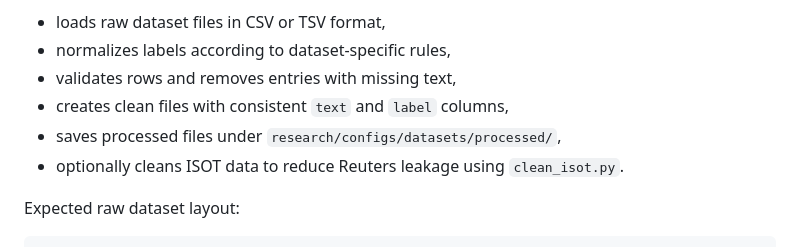
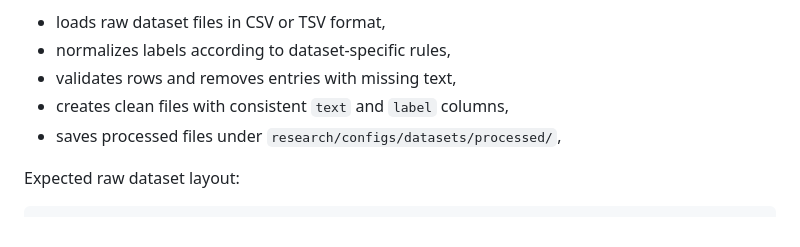
Before and after one commit to wgrzesik/fake-news-detector, a Markdown page: docs/architecture.md, the part around the change. GitHub-like rendering.

```diff
--- a/docs/architecture.md
+++ b/docs/architecture.md
@@ -54,7 +54,6 @@ The preprocessing script:
 - validates rows and removes entries with missing text,
 - creates clean files with consistent `text` and `label` columns,
 - saves processed files under `research/configs/datasets/processed/`,
-- optionally cleans ISOT data to reduce Reuters leakage using `clean_isot.py`.
 
 Expected raw dataset layout:
 
```
